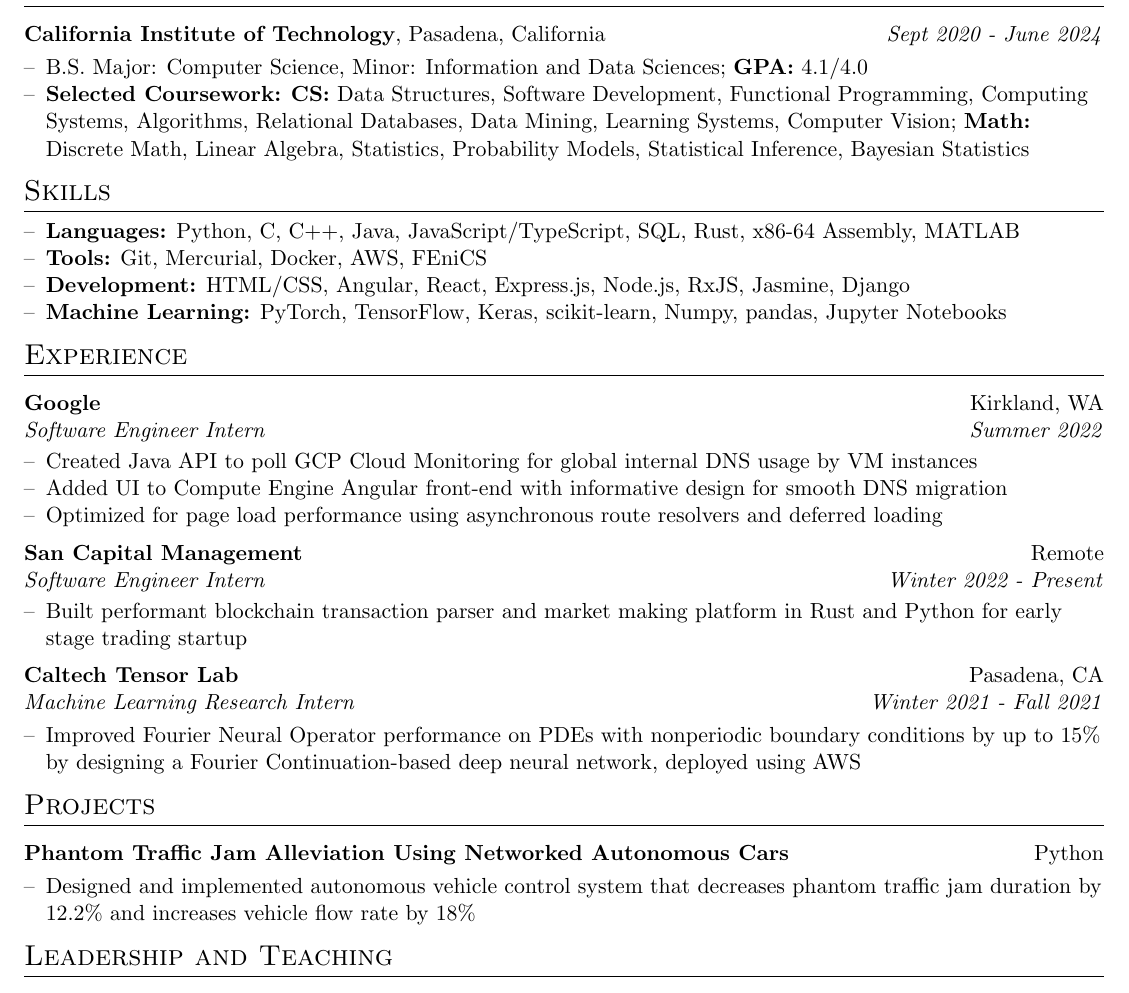
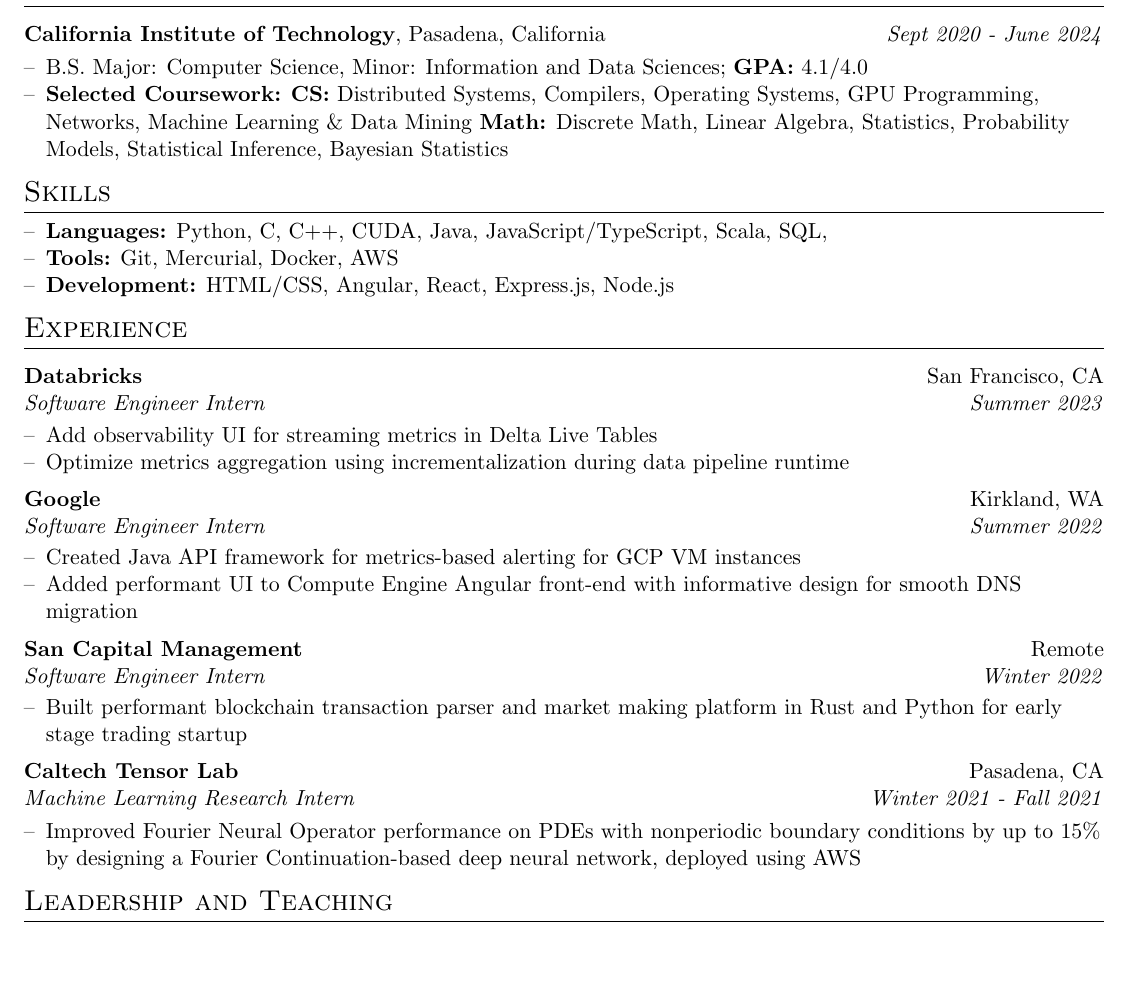
Before and after one commit to derekqin8/Resume, a LaTeX CV (resume_derek_qin.tex): part of the page, cut so that both start at the same text, the shorter picture padded with empty space. Compiled offline with pdfLaTeX.

Commit message:
2024 updates

```diff
--- a/resume_derek_qin.tex
+++ b/resume_derek_qin.tex
@@ -137,15 +137,12 @@
 	\resitem{
 		\textbf{Selected Coursework:}
 		\textbf{CS:}
-		Data Structures,
-		Software Development,
-		Functional Programming,
-		Computing Systems,
-		Algorithms,
-		Relational Databases,
-		Data Mining,
-		Learning Systems,
-		Computer Vision;
+		Distributed Systems,
+		Compilers,
+		Operating Systems,
+		GPU Programming,
+		Networks,
+		Machine Learning \& Data Mining
 		\textbf{Math:}
 		Discrete Math,
 		Linear Algebra,
@@ -189,20 +186,22 @@
 		Python,
 		C,
 		C++,
+		CUDA,
 		Java,
 		JavaScript/TypeScript,
+		Scala,
 		SQL,
-		Rust,
-		x86-64 Assembly,
-		MATLAB
+		% Rust,
+		% x86-64 Assembly
+		% MATLAB
 	}
 	\resitem{
 		\textbf{Tools:}
 		Git,
 		Mercurial,
 		Docker,
-		AWS,
-		FEniCS
+		AWS
+		% FEniCS
 	}
 	\resitem{
 		\textbf{Development:}
@@ -210,21 +209,21 @@
 		Angular,
 		React,
 		Express.js,
-		Node.js,
-		RxJS,
-		Jasmine,
-		Django
+		Node.js
+		% RxJS,
+		% Jasmine,
+		% Jest,
 	}
-	\resitem{
-		\textbf{Machine Learning:}
-		PyTorch,
-		TensorFlow,
-		Keras,
-		scikit-learn,
-		Numpy,
-		pandas,
-		Jupyter Notebooks
-	}
+	% \resitem{
+	% 	\textbf{Machine Learning:}
+	% 	PyTorch,
+	% 	TensorFlow,
+	% 	Keras,
+	% 	scikit-learn,
+	% 	Numpy,
+	% 	pandas,
+	% 	Jupyter Notebooks
+	% }
 	% \myitem {\textbf{Languages:} Fluent in English and Mandarin Chinese}
 	% \myitem {\textbf{Software}}
 	% 	\begin{itemize}
@@ -233,23 +232,28 @@
 
 \section{Experience}
 
+\ressubheading{Databricks}{San Francisco, CA}{Software Engineer Intern}{Summer 2023}
+\begin{itemize}
+	\resitem{Add observability UI for streaming metrics in Delta Live Tables}
+	\resitem{Optimize metrics aggregation using incrementalization during data pipeline runtime}
+\end{itemize}
+
 \ressubheading{Google}
 {Kirkland, WA}
 {Software Engineer Intern}
 {Summer 2022}
 \begin{itemize}
 	\resitem{
-		Created Java API to poll GCP Cloud Monitoring for global internal DNS
-		usage by VM instances
+		Created Java API framework for metrics-based alerting for GCP VM instances
 	}
 	\resitem{
-		Added UI to Compute Engine Angular front-end with informative design for
+		Added performant UI to Compute Engine Angular front-end with informative design for
 		smooth DNS migration
 	}
-	\resitem{
-		Optimized for page load performance using asynchronous route resolvers
-		and deferred loading
-	}
+	% \resitem{
+	% 	Optimized for page load performance using asynchronous route resolvers
+	% 	and deferred loading
+	% }
 	% \resitem{
 	% 	Added RPC to Coliseum to poll Cloud Monitoring metrics for global
 	% 	DNS usage by Compute Engine VM instances
@@ -260,8 +264,7 @@
 	% }
 \end{itemize}
 
-\ressubheading{San Capital Management}{Remote}{Software Engineer Intern}
-{Winter 2022 - Present}
+\ressubheading{San Capital Management}{Remote}{Software Engineer Intern} {Winter 2022}
 \begin{itemize}
 	\resitem{
 		Built performant blockchain transaction parser and market making
@@ -295,7 +298,7 @@
 % 		% \resitem{\textbf{Awards:} \textbf{1\textsuperscript{st} Prize} in Physics, DRSEF; TXSEF Finalist; ONR Special Award; AFRL Special Award}
 % 	\end{itemize}
 
-\section{Projects}
+% \section{Projects}
 
 % \projsubheading{Facebook Data Analyzer}{Python, Pandas, Django, Heroku}
 % 	\begin{itemize}[leftmargin=*]
@@ -311,17 +314,17 @@
 % 	}
 % \end{itemize}
 
-\projsubheading{Phantom Traffic Jam Alleviation Using Networked Autonomous Cars}
-{Python}
-\begin{itemize}
-	% \resitem{Designed and implemented vehicle control scheme to minimize phantom traffic jam dissipation time using bilateral and vehicle unit control}
-	\resitem{
-		Designed and implemented autonomous vehicle control system that
-		decreases phantom traffic jam duration by 12.2\% and increases vehicle
-		flow rate by 18\%
-	}
-	% \resitem{\textbf{Awards:} \textbf{1\textsuperscript{st} Prize} in Mathematics, DRSEF; TXSEF Finalist; Mu Alpha Theta Special Award}
-\end{itemize}
+% \projsubheading{Phantom Traffic Jam Alleviation Using Networked Autonomous Cars}
+% {Python}
+% \begin{itemize}
+% 	% \resitem{Designed and implemented vehicle control scheme to minimize phantom traffic jam dissipation time using bilateral and vehicle unit control}
+% 	\resitem{
+% 		Designed and implemented autonomous vehicle control system that
+% 		decreases phantom traffic jam duration by 12.2\% and increases vehicle
+% 		flow rate by 18\%
+% 	}
+% 	% \resitem{\textbf{Awards:} \textbf{1\textsuperscript{st} Prize} in Mathematics, DRSEF; TXSEF Finalist; Mu Alpha Theta Special Award}
+% \end{itemize}
 
 % \projsubheading{Smart Traffic Signal Controller}
 % 			   {Python, Google Maps API}
```
Also changed, not shown: resume_derek_qin.pdf, resume_dqin.pdf (deleted).
